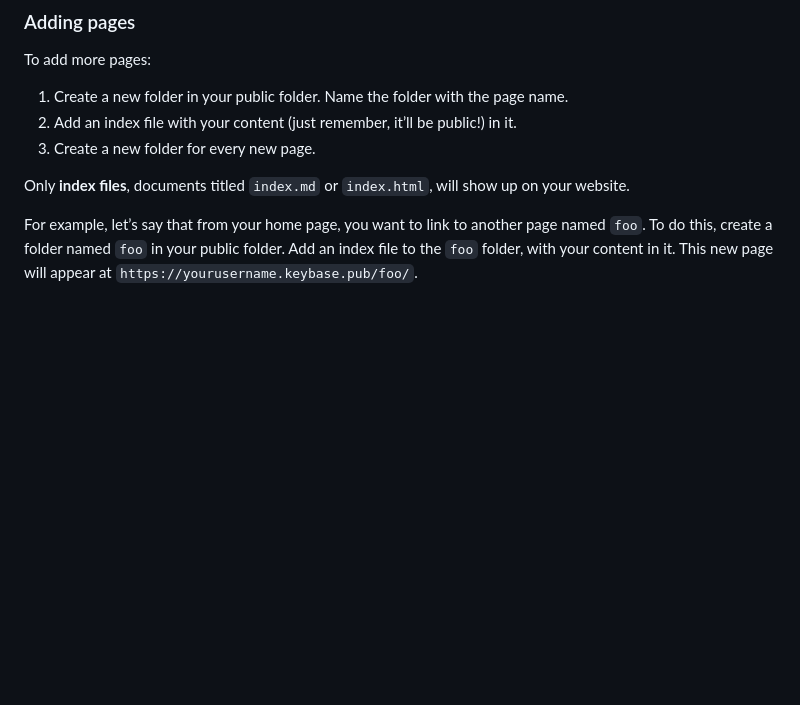
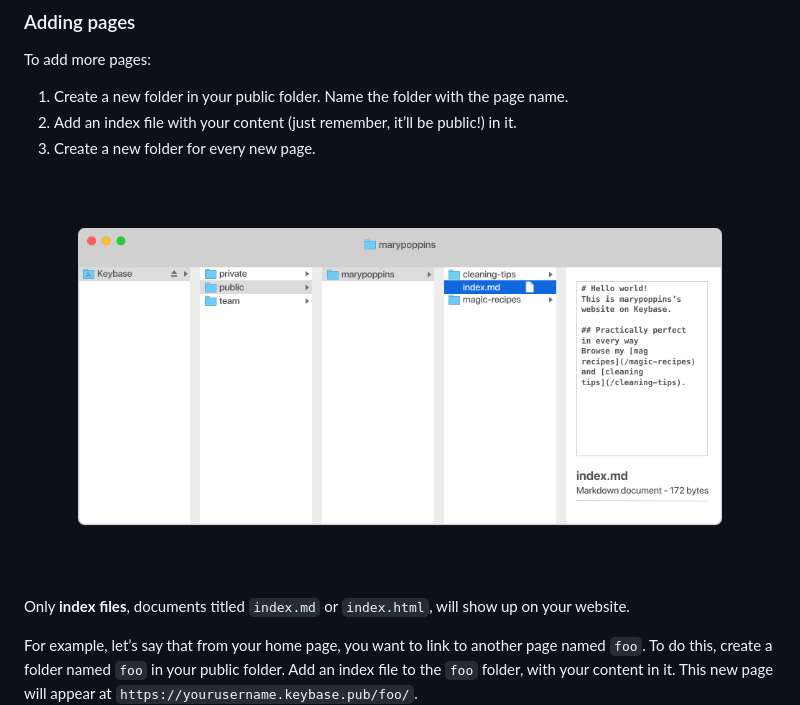
Before and after one commit to keybase/book-content, a Markdown page: 05-sites/00-index.md, the part around the change. Rendered like a GitHub page; pictures changed too: img/sites-filestructure.png (added); blank space fills up the shorter version.

Commit message:
Adding sites file structure diagram

```diff
--- a/05-sites/00-index.md
+++ b/05-sites/00-index.md
@@ -25,6 +25,8 @@ To add more pages:
 1. Create a new folder in your public folder. Name the folder with the page name.
 2. Add an index file with your content (just remember, it’ll be public!) in it.
 3. Create a new folder for every new page.
+
+![](/img/sites-filestructure.png)
 
 Only **index files**, documents titled `index.md` or `index.html`, will show up on your website.
 
```
